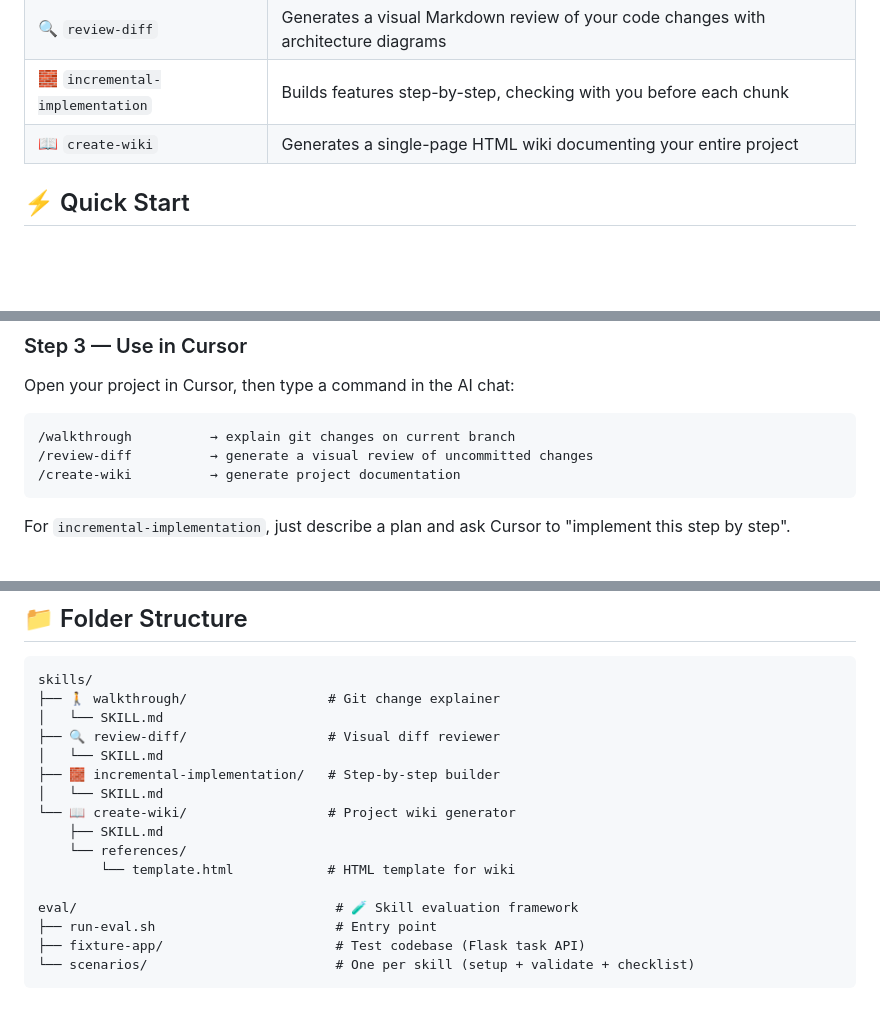
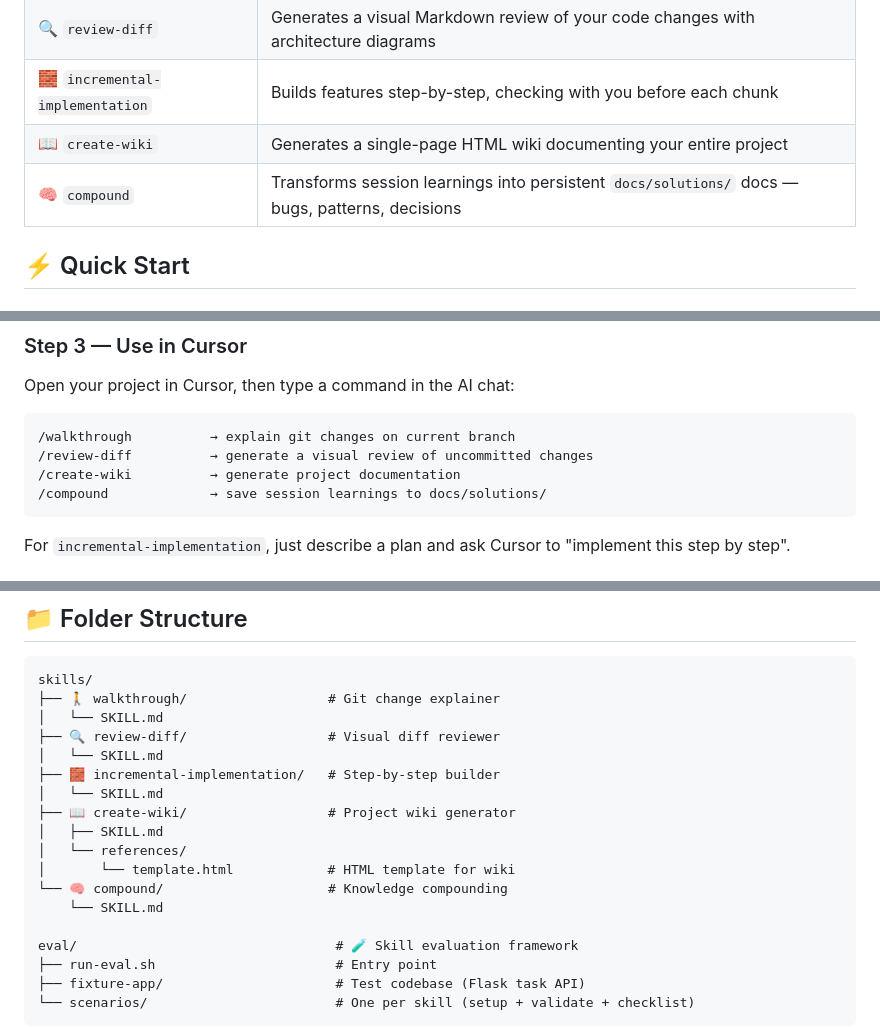
Before and after one commit to minhtran3124/cursor-skills, a Markdown page: README.md, 3 parts joined by grey strips. GitHub-like rendering; blank space fills up the shorter version.

````diff
--- a/README.md
+++ b/README.md
@@ -12,6 +12,7 @@ A collection of custom AI skills for [Cursor IDE](https://cursor.com). These ski
 | 🔍 `review-diff` | Generates a visual Markdown review of your code changes with architecture diagrams |
 | 🧱 `incremental-implementation` | Builds features step-by-step, checking with you before each chunk |
 | 📖 `create-wiki` | Generates a single-page HTML wiki documenting your entire project |
+| 🧠 `compound` | Transforms session learnings into persistent `docs/solutions/` docs — bugs, patterns, decisions |
 
 ## ⚡ Quick Start
 
@@ -37,6 +38,7 @@ Open your project in Cursor, then type a command in the AI chat:
 /walkthrough          → explain git changes on current branch
 /review-diff          → generate a visual review of uncommitted changes
 /create-wiki          → generate project documentation
+/compound             → save session learnings to docs/solutions/
 ```
 
 For `incremental-implementation`, just describe a plan and ask Cursor to "implement this step by step".
@@ -120,10 +122,12 @@ skills/
 │   └── SKILL.md
 ├── 🧱 incremental-implementation/   # Step-by-step builder
 │   └── SKILL.md
-└── 📖 create-wiki/                  # Project wiki generator
-    ├── SKILL.md
-    └── references/
-        └── template.html            # HTML template for wiki
+├── 📖 create-wiki/                  # Project wiki generator
+│   ├── SKILL.md
+│   └── references/
+│       └── template.html            # HTML template for wiki
+└── 🧠 compound/                     # Knowledge compounding
+    └── SKILL.md
 
 eval/                                 # 🧪 Skill evaluation framework
 ├── run-eval.sh                       # Entry point
````
Also changed, not shown: skills/compound/SKILL.md (added, +251 -0 lines).
